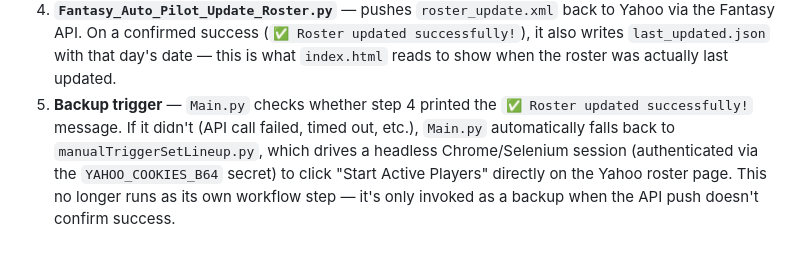
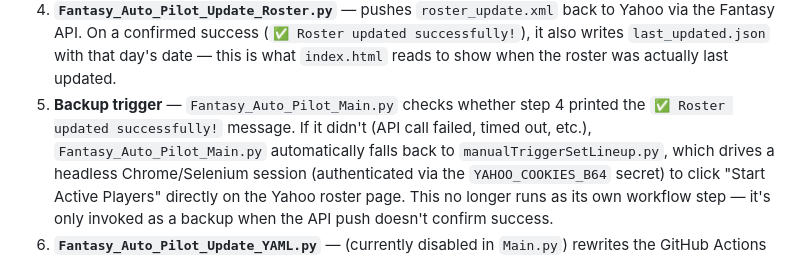
Before and after one commit to mzaiger/Fantasy_Auto_Pilot, a Markdown page: README.md, the part around the change. GitHub-like rendering.

```diff
--- a/README.md
+++ b/README.md
@@ -24,9 +24,9 @@ orchestrates all of them for a given `--date`):
    updated successfully!`), it also writes `last_updated.json` with that
    day's date — this is what `index.html` reads to show when the roster
    was actually last updated.
-5. **Backup trigger** — `Main.py` checks whether step 4 printed the
+5. **Backup trigger** — `Fantasy_Auto_Pilot_Main.py` checks whether step 4 printed the
    `✅ Roster updated successfully!` message. If it didn't (API call
-   failed, timed out, etc.), `Main.py` automatically falls back to
+   failed, timed out, etc.), `Fantasy_Auto_Pilot_Main.py` automatically falls back to
    `manualTriggerSetLineup.py`, which drives a headless Chrome/Selenium
    session (authenticated via the `YAHOO_COOKIES_B64` secret) to click
    "Start Active Players" directly on the Yahoo roster page. This no
```
